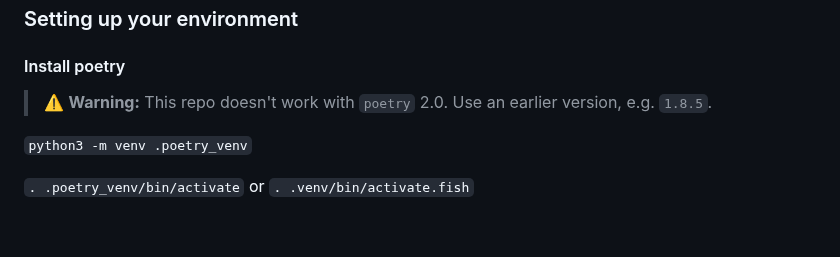
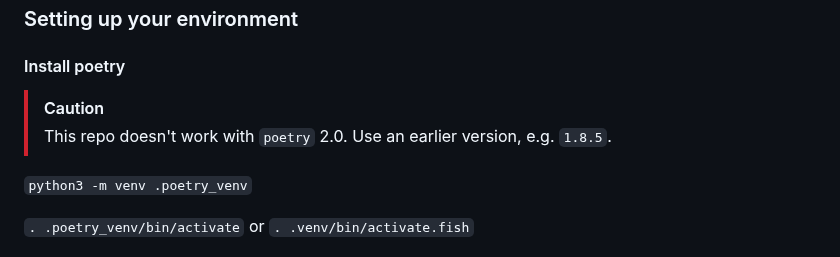
Before and after one commit to ssg-research/amulet, a Markdown page: docs/CONTRIBUTING.md, the part around the change. Rendered like a GitHub page; blank space fills up the shorter version.

Commit message:
Better warning

```diff
--- a/docs/CONTRIBUTING.md
+++ b/docs/CONTRIBUTING.md
@@ -30,7 +30,8 @@ For new functionalities that help with an ML pipeline, please submit an issue, a
 
 #### Install poetry
 
-> :warning: **Warning:** This repo doesn't work with `poetry` 2.0. Use an earlier version, e.g. `1.8.5`.
+> [!CAUTION]
+> This repo doesn't work with `poetry` 2.0. Use an earlier version, e.g. `1.8.5`.
 
 `python3 -m venv .poetry_venv`
 
```
